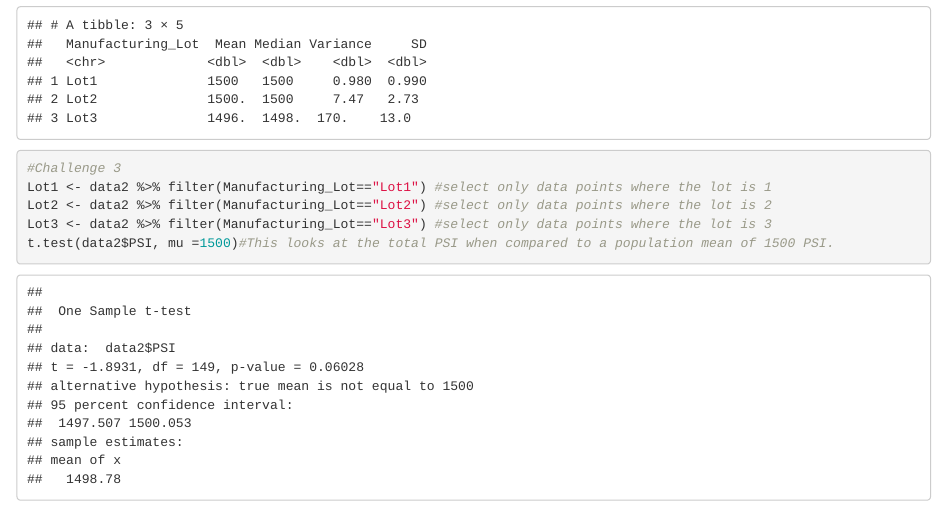
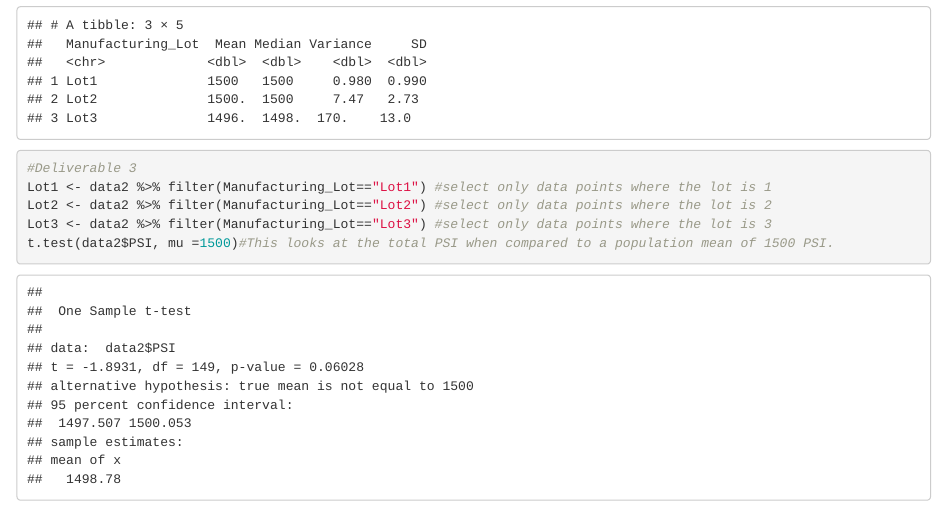
Before and after one commit to Mary-Wood/MechaCar_Statistical_Analysis, an R Markdown document (MechaCarChallenge.Rmd): the page in a window 1100 px wide, from 1840 px down. Rendered offline with R 4.5, knitr and Pandoc, with nearby package versions.

Commit message:
Update MechaCarChallenge.Rmd

````diff
--- a/MechaCarChallenge.Rmd
+++ b/MechaCarChallenge.Rmd
@@ -44,7 +44,7 @@ total_summary
 
 ```
 ```{r}
-#Challenge 3
+#Deliverable 3
 Lot1 <- data2 %>% filter(Manufacturing_Lot=="Lot1") #select only data points where the lot is 1
 Lot2 <- data2 %>% filter(Manufacturing_Lot=="Lot2") #select only data points where the lot is 2
 Lot3 <- data2 %>% filter(Manufacturing_Lot=="Lot3") #select only data points where the lot is 3
````
